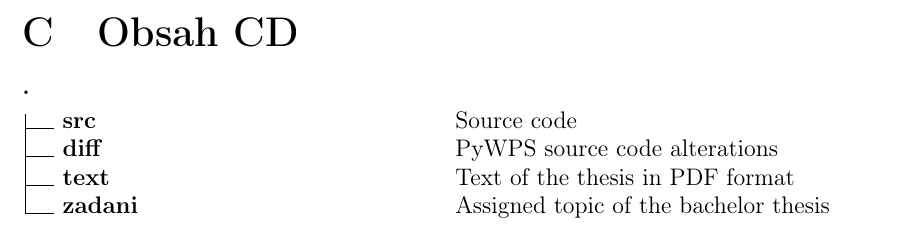
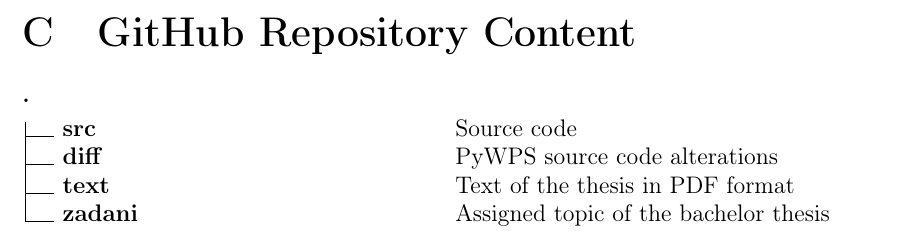
Before and after one commit to ctu-geoforall-lab-projects/bp-pisl-2018, a LaTeX thesis (text/jan-pisl-bp-2018.tex, which reads text/prilohy.tex): part of page 40 of 40, cut at the place of the change. Compiled offline with pdfLaTeX.

Commit message:
minor edits in appendix

```diff
--- a/text/prilohy.tex
+++ b/text/prilohy.tex
@@ -95,7 +95,7 @@ dbname=pisl\_bp
 
 
 
-\chapter{Obsah CD}
+\chapter{GitHub Repository Content}
 \label{cd}
 
 
```
